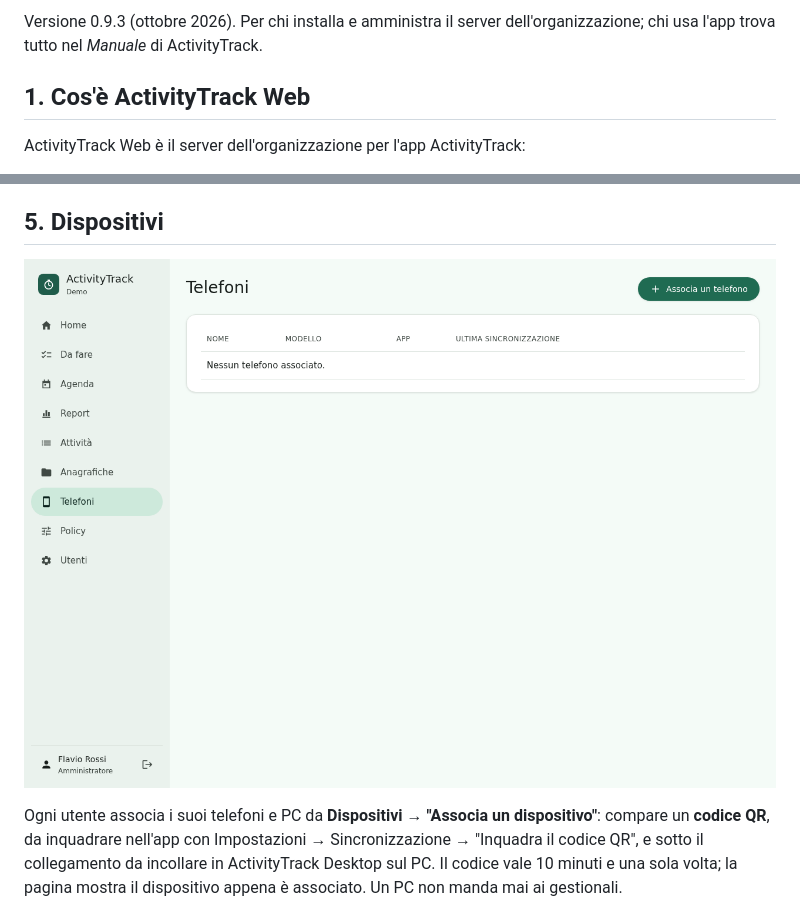
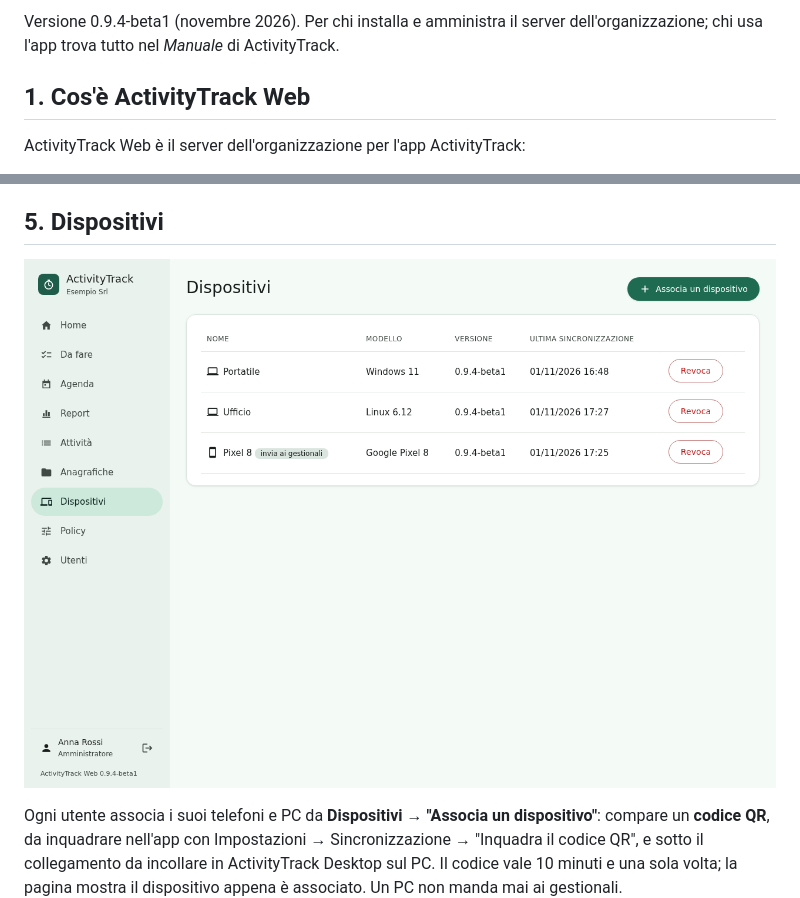
Before and after one commit to zipclaude/activitytrack-doc, a Markdown page: it/admin.md, 2 parts joined by grey strips. GitHub-like rendering; pictures changed too: img/phones.png.

```diff
--- a/it/admin.md
+++ b/it/admin.md
@@ -1,4 +1,4 @@
-Versione 0.9.3 (ottobre 2026). Per chi installa e amministra il server
+Versione 0.9.4-beta1 (novembre 2026). Per chi installa e amministra il server
 dell'organizzazione; chi usa l'app trova tutto nel *Manuale* di
 ActivityTrack.
 
```
Also changed, not shown: en/admin.md (+1 -1 lines).
